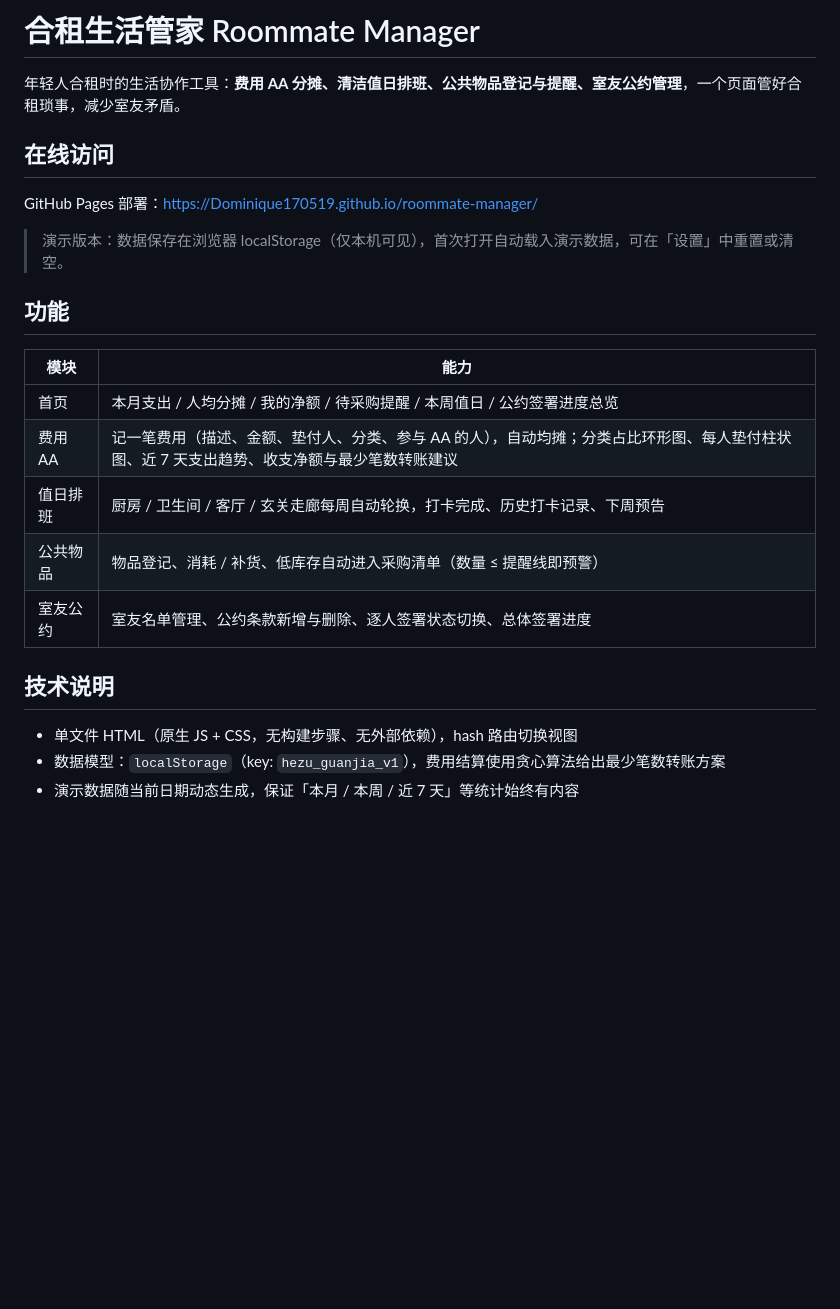
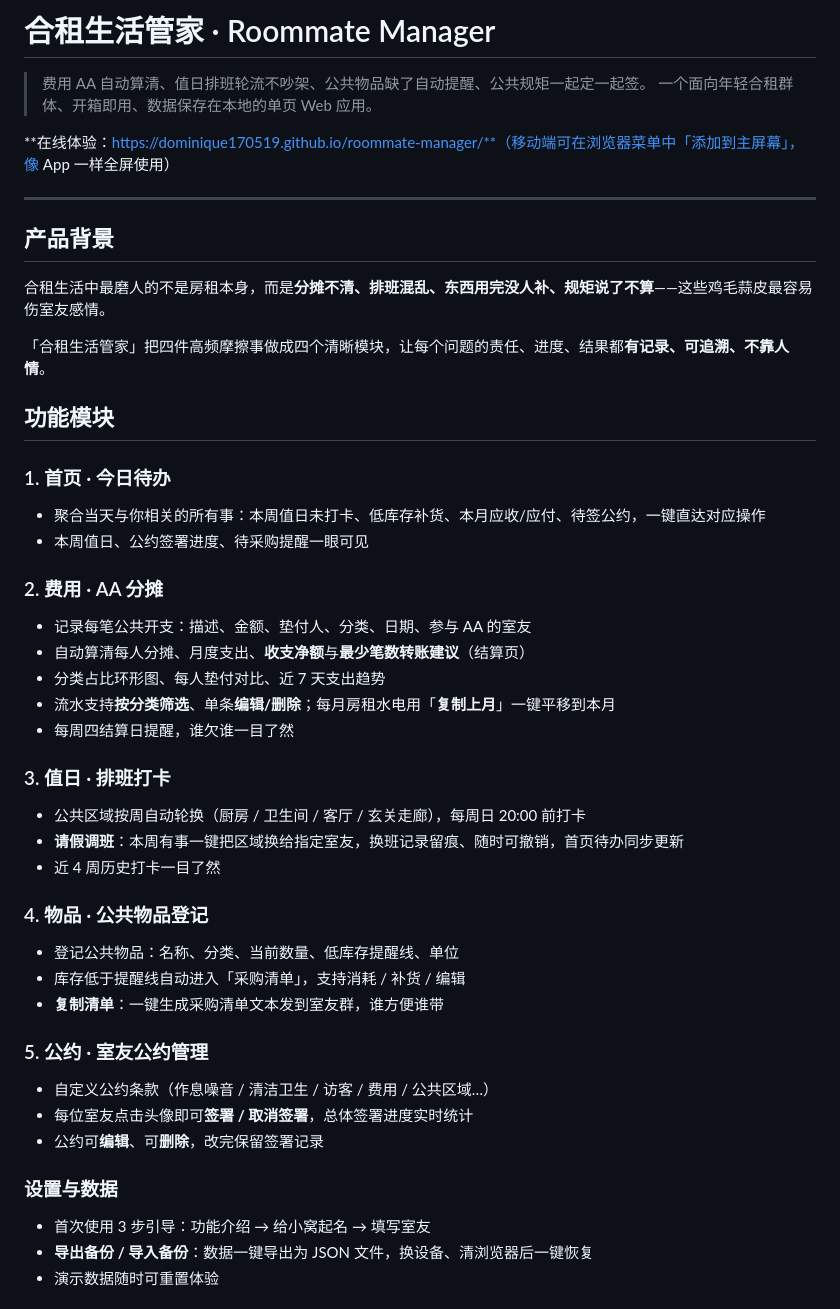
Before and after one commit to Dominique170519/roommate-manager, a Markdown page: README.md, the part around the change printed below. GitHub-like rendering; blank space fills up the shorter version.

Commit message:
feat: export/import JSON backup, expense category filter, professional README with screenshots

```diff
--- a/README.md
+++ b/README.md
@@ -1,25 +1,48 @@
-# 合租生活管家 Roommate Manager
+# 合租生活管家 · Roommate Manager
 
-年轻人合租时的生活协作工具：**费用 AA 分摊、清洁值日排班、公共物品登记与提醒、室友公约管理**，一个页面管好合租琐事，减少室友矛盾。
+> 费用 AA 自动算清、值日排班轮流不吵架、公共物品缺了自动提醒、公共规矩一起定一起签。
+> 一个面向年轻合租群体、开箱即用、数据保存在本地的单页 Web 应用。
 
-## 在线访问
+**在线体验：https://dominique170519.github.io/roommate-manager/**（移动端可在浏览器菜单中「添加到主屏幕」，像 App 一样全屏使用）
 
-GitHub Pages 部署：https://Dominique170519.github.io/roommate-manager/
+---
 
-> 演示版本：数据保存在浏览器 localStorage（仅本机可见），首次打开自动载入演示数据，可在「设置」中重置或清空。
+## 产品背景
 
-## 功能
+合租生活中最磨人的不是房租本身，而是**分摊不清、排班混乱、东西用完没人补、规矩说了不算**——这些鸡毛蒜皮最容易伤室友感情。
 
-| 模块 | 能力 |
-| --- | --- |
-| 首页 | 本月支出 / 人均分摊 / 我的净额 / 待采购提醒 / 本周值日 / 公约签署进度总览 |
-| 费用 AA | 记一笔费用（描述、金额、垫付人、分类、参与 AA 的人），自动均摊；分类占比环形图、每人垫付柱状图、近 7 天支出趋势、收支净额与最少笔数转账建议 |
-| 值日排班 | 厨房 / 卫生间 / 客厅 / 玄关走廊每周自动轮换，打卡完成、历史打卡记录、下周预告 |
-| 公共物品 | 物品登记、消耗 / 补货、低库存自动进入采购清单（数量 ≤ 提醒线即预警） |
-| 室友公约 | 室友名单管理、公约条款新增与删除、逐人签署状态切换、总体签署进度 |
+「合租生活管家」把四件高频摩擦事做成四个清晰模块，让每个问题的责任、进度、结果都**有记录、可追溯、不靠人情**。
 
-## 技术说明
+## 功能模块
 
-- 单文件 HTML（原生 JS + CSS，无构建步骤、无外部依赖），hash 路由切换视图
-- 数据模型：`localStorage`（key: `hezu_guanjia_v1`），费用结算使用贪心算法给出最少笔数转账方案
-- 演示数据随当前日期动态生成，保证「本月 / 本周 / 近 7 天」等统计始终有内容
+### 1. 首页 · 今日待办
+- 聚合当天与你相关的所有事：本周值日未打卡、低库存补货、本月应收/应付、待签公约，一键直达对应操作
+- 本周值日、公约签署进度、待采购提醒一眼可见
+
+### 2. 费用 · AA 分摊
+- 记录每笔公共开支：描述、金额、垫付人、分类、日期、参与 AA 的室友
+- 自动算清每人分摊、月度支出、**收支净额**与**最少笔数转账建议**（结算页）
+- 分类占比环形图、每人垫付对比、近 7 天支出趋势
+- 流水支持**按分类筛选**、单条**编辑/删除**；每月房租水电用「**复制上月**」一键平移到本月
+- 每周四结算日提醒，谁欠谁一目了然
+
+### 3. 值日 · 排班打卡
+- 公共区域按周自动轮换（厨房 / 卫生间 / 客厅 / 玄关走廊），每周日 20:00 前打卡
+- **请假调班**：本周有事一键把区域换给指定室友，换班记录留痕、随时可撤销，首页待办同步更新
+- 近 4 周历史打卡一目了然
+
+### 4. 物品 · 公共物品登记
+- 登记公共物品：名称、分类、当前数量、低库存提醒线、单位
+- 库存低于提醒线自动进入「采购清单」，支持消耗 / 补货 / 编辑
+- **复制清单**：一键生成采购清单文本发到室友群，谁方便谁带
+
+### 5. 公约 · 室友公约管理
+- 自定义公约条款（作息噪音 / 清洁卫生 / 访客 / 费用 / 公共区域…）
+- 每位室友点击头像即可**签署 / 取消签署**，总体签署进度实时统计
+- 公约可**编辑**、可**删除**，改完保留签署记录
+
+### 设置与数据
+- 首次使用 3 步引导：功能介绍 → 给小窝起名 → 填写室友
+- **导出备份 / 导入备份**：数据一键导出为 JSON 文件，换设备、清浏览器后一键恢复
+- 演示数据随时可重置体验
+
```
Also changed, not shown: other parts of README.md (+35 -9 lines), assets/shot-cleaning.png (added), assets/shot-expense.png (added), assets/shot-home.png (added), assets/shot-items.png (added), assets/shot-rules.png (added), 1 other file.
